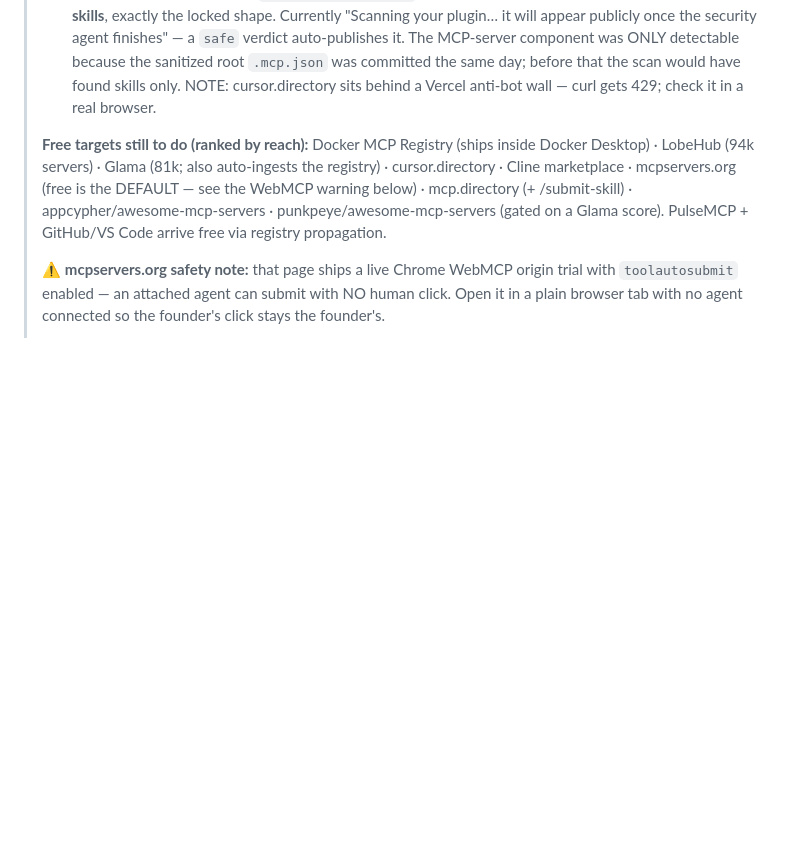
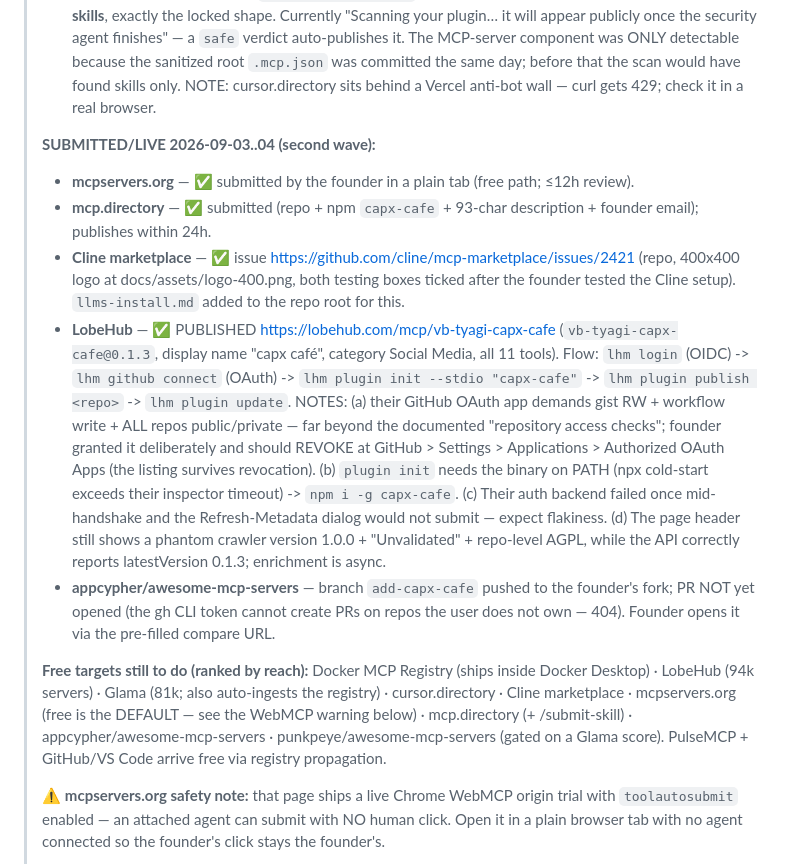
Before and after one commit to vb-tyagi/capx-cafe, a Markdown page: docs/LAUNCH-LISTINGS.md, the part around the change. Rendered like a GitHub page; blank space fills up the shorter version.

Commit message:
docs(listings): second wave — LobeHub published, Cline/mcp.directory/mcpservers.org submitted; LobeHub gotchas recorded
Co-Authored-By: Claude Fable 5 <noreply@anthropic.com>

```diff
--- a/docs/LAUNCH-LISTINGS.md
+++ b/docs/LAUNCH-LISTINGS.md
@@ -30,6 +30,26 @@
 >   finishes" — a `safe` verdict auto-publishes it. The MCP-server component was ONLY detectable because the
 >   sanitized root `.mcp.json` was committed the same day; before that the scan would have found skills only.
 >   NOTE: cursor.directory sits behind a Vercel anti-bot wall — curl gets 429; check it in a real browser.
+>
+> **SUBMITTED/LIVE 2026-09-03..04 (second wave):**
+> - **mcpservers.org** — ✅ submitted by the founder in a plain tab (free path; ≤12h review).
+> - **mcp.directory** — ✅ submitted (repo + npm `capx-cafe` + 93-char description + founder email); publishes within 24h.
+> - **Cline marketplace** — ✅ issue https://github.com/cline/mcp-marketplace/issues/2421 (repo, 400x400 logo at
+>   docs/assets/logo-400.png, both testing boxes ticked after the founder tested the Cline setup). `llms-install.md`
+>   added to the repo root for this.
+> - **LobeHub** — ✅ PUBLISHED https://lobehub.com/mcp/vb-tyagi-capx-cafe (`vb-tyagi-capx-cafe@0.1.3`, display name
+>   "capx café", category Social Media, all 11 tools). Flow: `lhm login` (OIDC) -> `lhm github connect` (OAuth) ->
+>   `lhm plugin init --stdio "capx-cafe"` -> `lhm plugin publish <repo>` -> `lhm plugin update`. NOTES: (a) their
+>   GitHub OAuth app demands gist RW + workflow write + ALL repos public/private — far beyond the documented
+>   "repository access checks"; founder granted it deliberately and should REVOKE at GitHub > Settings >
+>   Applications > Authorized OAuth Apps (the listing survives revocation). (b) `plugin init` needs the binary on
+>   PATH (npx cold-start exceeds their inspector timeout) -> `npm i -g capx-cafe`. (c) Their auth backend failed
+>   once mid-handshake and the Refresh-Metadata dialog would not submit — expect flakiness. (d) The page header
+>   still shows a phantom crawler version 1.0.0 + "Unvalidated" + repo-level AGPL, while the API correctly reports
+>   latestVersion 0.1.3; enrichment is async.
+> - **appcypher/awesome-mcp-servers** — branch `add-capx-cafe` pushed to the founder's fork; PR NOT yet opened
+>   (the gh CLI token cannot create PRs on repos the user does not own — 404). Founder opens it via the pre-filled
+>   compare URL.
 >
 > **Free targets still to do (ranked by reach):** Docker MCP Registry (ships inside Docker Desktop) ·
 > LobeHub (94k servers) · Glama (81k; also auto-ingests the registry) · cursor.directory ·
```
